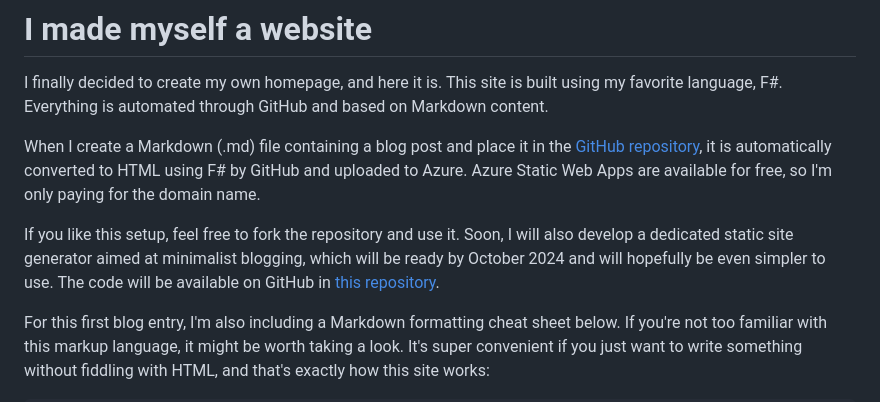
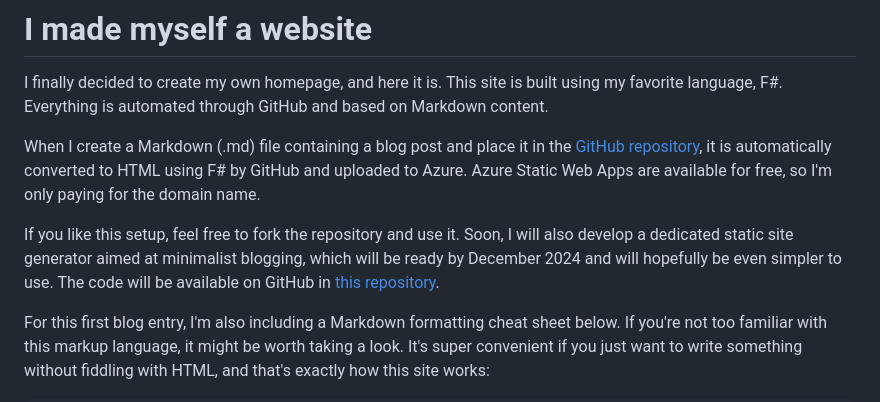
Before and after one commit to mg0x7BE/mg0x7BE.github.io, a Markdown page: markdown/2024-07-14.md, the part around the change. Rendered like a GitHub page.

```diff
--- a/markdown/2024-07-14.md
+++ b/markdown/2024-07-14.md
@@ -4,7 +4,7 @@ I finally decided to create my own homepage, and here it is. This site is built
 
 When I create a Markdown (.md) file containing a blog post and place it in the [GitHub repository](https://github.com/MaxGripe/max-gripe-homepage), it is automatically converted to HTML using F# by GitHub and uploaded to Azure. Azure Static Web Apps are available for free, so I'm only paying for the domain name.
 
-If you like this setup, feel free to fork the repository and use it. Soon, I will also develop a dedicated static site generator aimed at minimalist blogging, which will be ready by October 2024 and will hopefully be even simpler to use. The code will be available on GitHub in [this repository](https://github.com/MaxGripe/skunk-html).
+If you like this setup, feel free to fork the repository and use it. Soon, I will also develop a dedicated static site generator aimed at minimalist blogging, which will be ready by December 2024 and will hopefully be even simpler to use. The code will be available on GitHub in [this repository](https://github.com/MaxGripe/skunk-html).
 
 For this first blog entry, I'm also including a Markdown formatting cheat sheet below. If you're not too familiar with this markup language, it might be worth taking a look. It's super convenient if you just want to write something without fiddling with HTML, and that's exactly how this site works:
 
```
Also changed, not shown: README.md (+11 -9 lines), markdown/2024-10-29.md (+6 -2 lines), markdown/images/2024-10-29-The-benefits-of-RTO.jpg (added), 1 other file.
